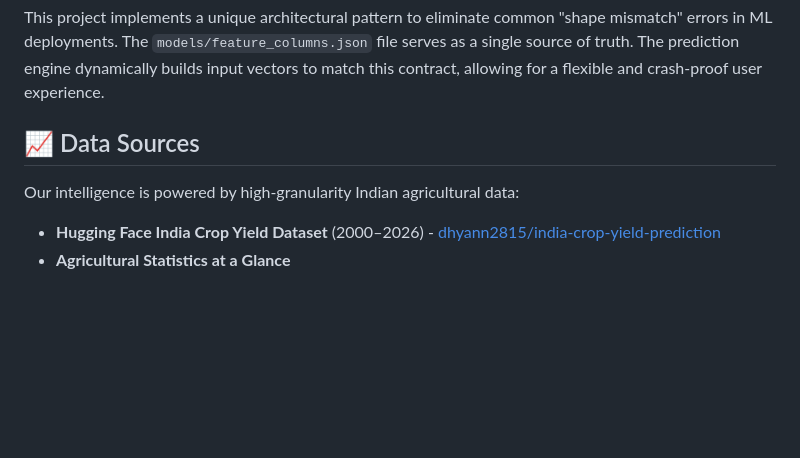
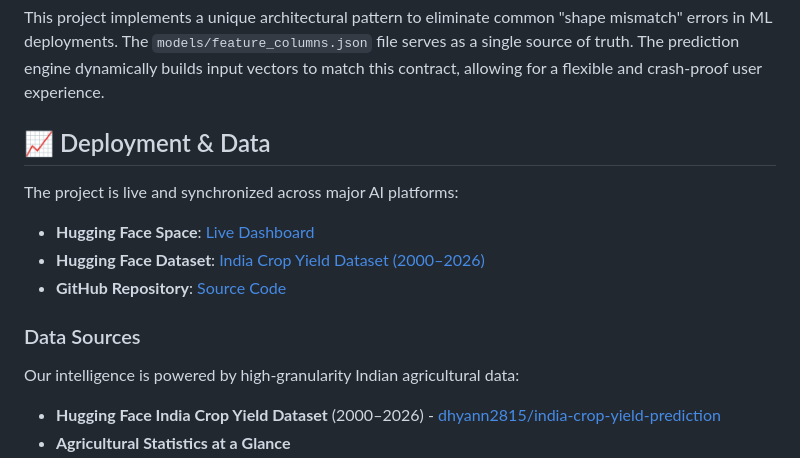
Before and after one commit to dhyan2815/Crop-Yield-Prediction, a Markdown page: README.md, the part around the change. GitHub-like rendering; blank space fills up the shorter version.

Commit message:
update: @README.md

```diff
--- a/README.md
+++ b/README.md
@@ -54,7 +54,14 @@ streamlit run app.py
 ## 📊 The "Contract" Pattern
 This project implements a unique architectural pattern to eliminate common "shape mismatch" errors in ML deployments. The `models/feature_columns.json` file serves as a single source of truth. The prediction engine dynamically builds input vectors to match this contract, allowing for a flexible and crash-proof user experience.
 
-## 📈 Data Sources
+## 📈 Deployment & Data
+The project is live and synchronized across major AI platforms:
+
+-   **Hugging Face Space**: [Live Dashboard](https://huggingface.co/spaces/dhyann2815/Crop-Yield-Prediction)
+-   **Hugging Face Dataset**: [India Crop Yield Dataset (2000–2026)](https://huggingface.co/datasets/dhyann2815/india-crop-yield-prediction)
+-   **GitHub Repository**: [Source Code](https://github.com/dhyan2815/Crop-Yield-Prediction)
+
+### Data Sources
 Our intelligence is powered by high-granularity Indian agricultural data:
 -   **Hugging Face India Crop Yield Dataset** (2000–2026) - [dhyann2815/india-crop-yield-prediction](https://huggingface.co/datasets/dhyann2815/india-crop-yield-prediction)
 -   **Agricultural Statistics at a Glance**
```
